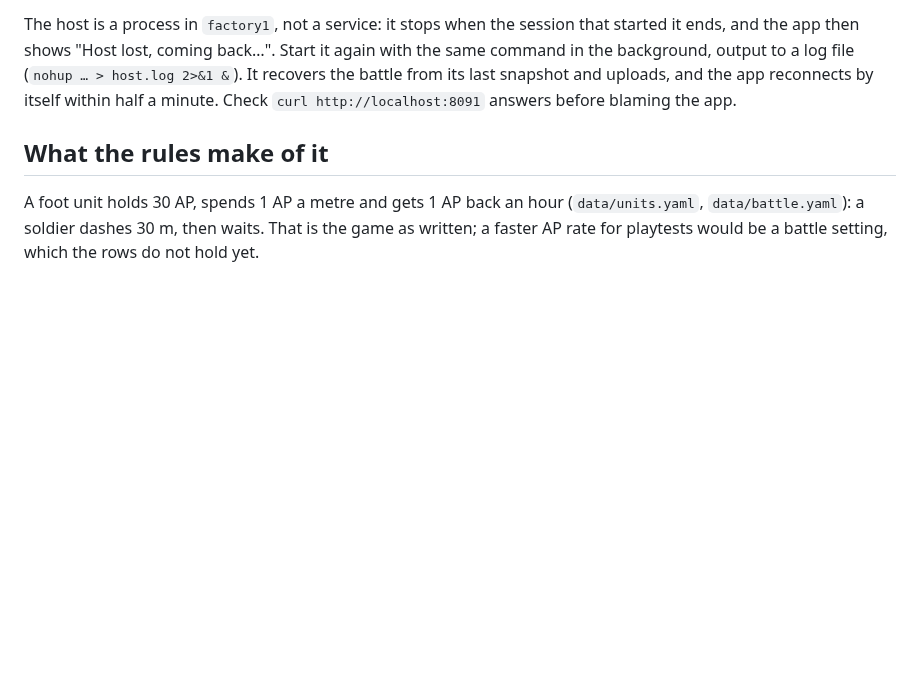
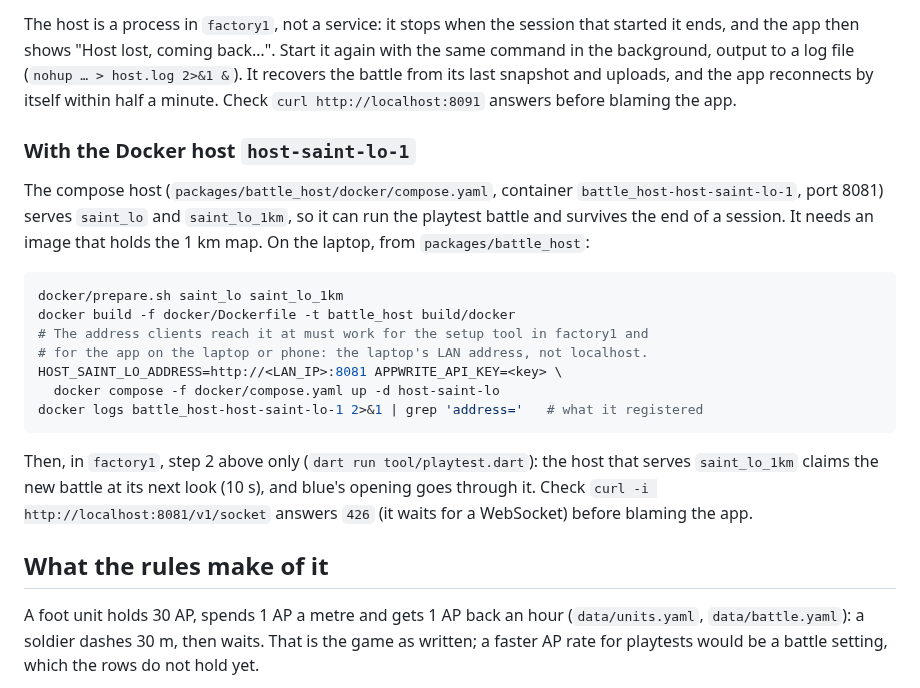
Before and after one commit to hawkbee1/hawkbee, a Markdown page: docs/battle_team/playtest.md, the part around the change. GitHub-like rendering; blank space fills up the shorter version.

Commit message:
docs(playtest): run the playtest on the Docker host host-saint-lo-1
The compose host now serves saint_lo_1km too (battle_host
bt/host-serves-playtest-map): how to rebuild its image, why its public address
must be the laptop's LAN address for the setup tool in factory1 and the app,
and how to check it answers.

````diff
--- a/docs/battle_team/playtest.md
+++ b/docs/battle_team/playtest.md
@@ -22,6 +22,19 @@ Then launch **battle_team (playtest)** (root `.vscode/launch.json`). With `env/d
 
 The host is a process in `factory1`, not a service: it stops when the session that started it ends, and the app then shows "Host lost, coming back…". Start it again with the same command in the background, output to a log file (`nohup … > host.log 2>&1 &`). It recovers the battle from its last snapshot and uploads, and the app reconnects by itself within half a minute. Check `curl http://localhost:8091` answers before blaming the app.
 
+### With the Docker host `host-saint-lo-1`
+The compose host (`packages/battle_host/docker/compose.yaml`, container `battle_host-host-saint-lo-1`, port 8081) serves `saint_lo` and `saint_lo_1km`, so it can run the playtest battle and survives the end of a session. It needs an image that holds the 1 km map. On the laptop, from `packages/battle_host`:
+```sh
+docker/prepare.sh saint_lo saint_lo_1km
+docker build -f docker/Dockerfile -t battle_host build/docker
+# The address clients reach it at must work for the setup tool in factory1 and
+# for the app on the laptop or phone: the laptop's LAN address, not localhost.
+HOST_SAINT_LO_ADDRESS=http://<LAN_IP>:8081 APPWRITE_API_KEY=<key> \
+  docker compose -f docker/compose.yaml up -d host-saint-lo
+docker logs battle_host-host-saint-lo-1 2>&1 | grep 'address='   # what it registered
+```
+Then, in `factory1`, step 2 above only (`dart run tool/playtest.dart`): the host that serves `saint_lo_1km` claims the new battle at its next look (10 s), and blue's opening goes through it. Check `curl -i http://localhost:8081/v1/socket` answers `426` (it waits for a WebSocket) before blaming the app.
+
 ## What the rules make of it
 A foot unit holds 30 AP, spends 1 AP a metre and gets 1 AP back an hour (`data/units.yaml`, `data/battle.yaml`): a soldier dashes 30 m, then waits. That is the game as written; a faster AP rate for playtests would be a battle setting, which the rows do not hold yet.
 
````
